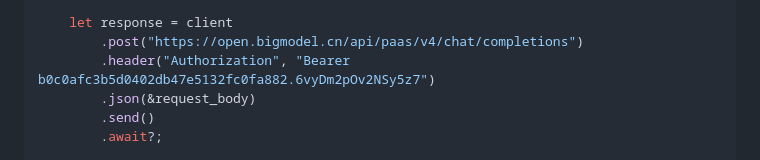
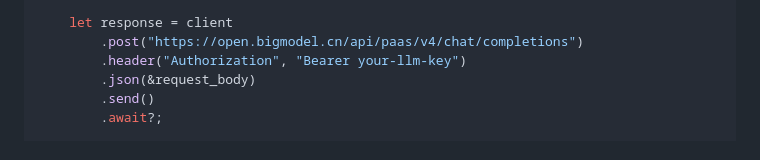
Before and after one commit to sopaco/litho-book, a Markdown page: docs/4、深入探索/用户交互域.md, the part around the change. Rendered like a GitHub page.

```diff
--- a/docs/4、深入探索/用户交互域.md
+++ b/docs/4、深入探索/用户交互域.md
@@ -304,7 +304,7 @@ async fn call_openai_stream_api(
 
     let response = client
         .post("https://open.bigmodel.cn/api/paas/v4/chat/completions")
-        .header("Authorization", "Bearer b0c0afc3b5d0402db47e5132fc0fa882.6vyDm2pOv2NSy5z7")
+        .header("Authorization", "Bearer your-llm-key")
         .json(&request_body)
         .send()
         .await?;
```
Also changed, not shown: docs/__Litho_Summary_Detail__.md (+1 -1 lines).
